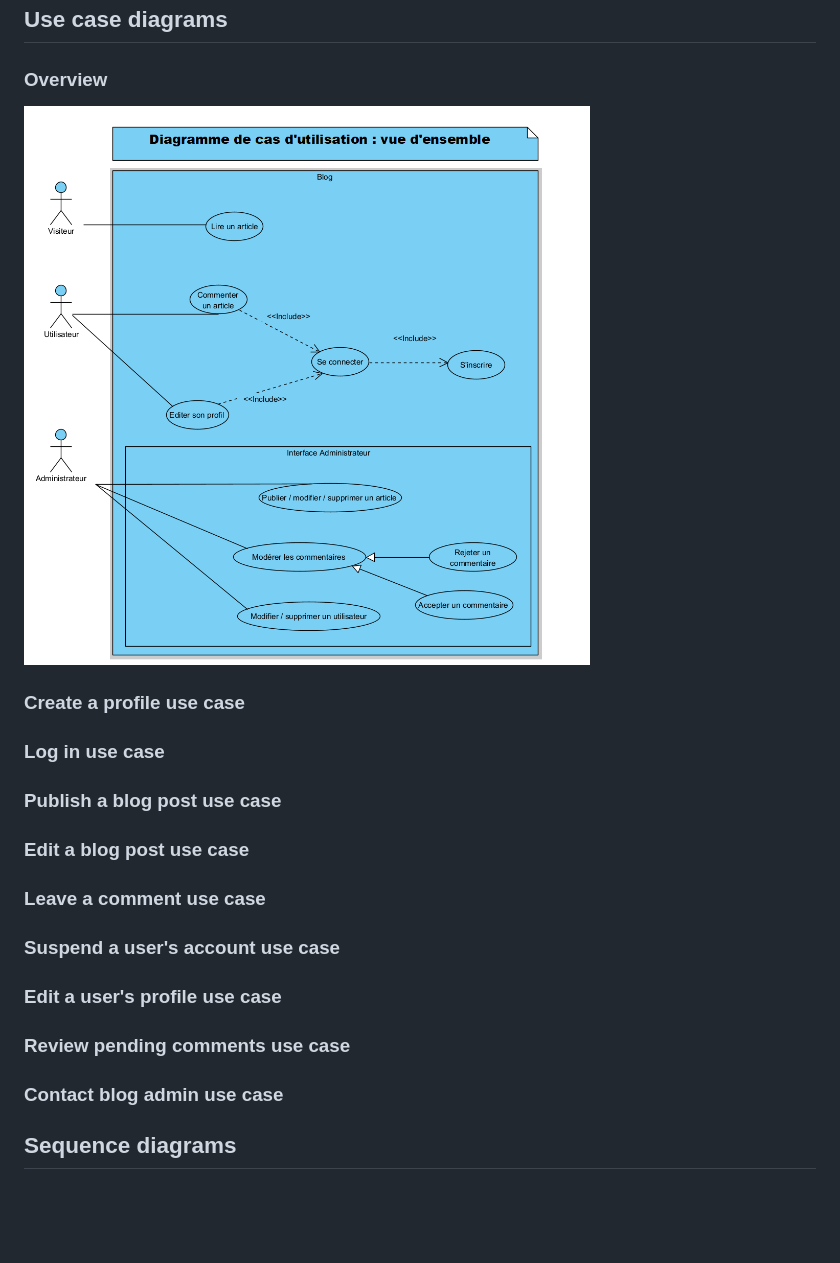
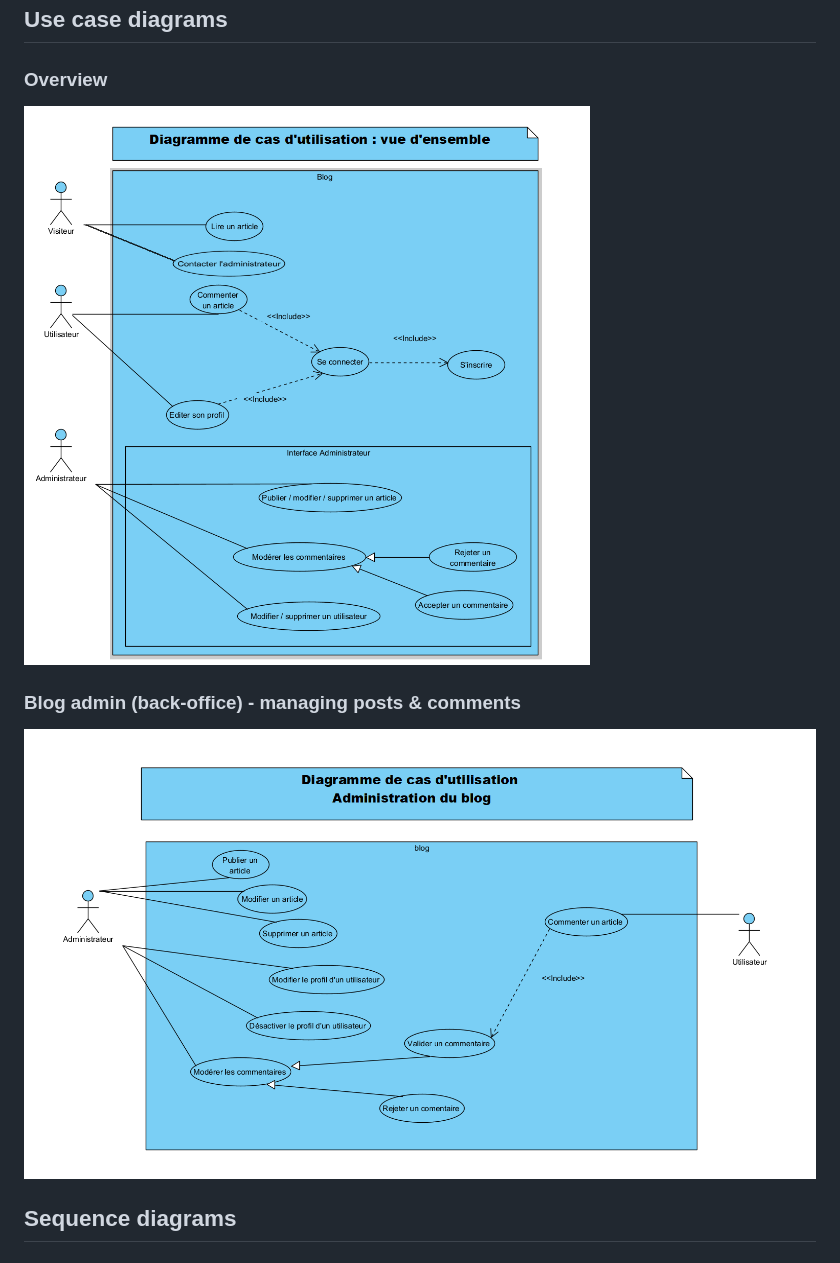
Before and after one commit to stlgaits/p5-blog-php, a Markdown page: docs/diagrams.md, the part around the change. Drawn GitHub-style; pictures changed too: docs/images/diagrams/use_case_admin.png (added), docs/images/diagrams/use_case_blog.png; blank space fills up the shorter version.

Commit message:
diagrams: use case blog admin

```diff
--- a/docs/diagrams.md
+++ b/docs/diagrams.md
@@ -12,23 +12,9 @@
 
 ![Images](./images/diagrams/use_case_blog.png)
 
-### Create a profile use case
+### Blog admin (back-office) - managing posts & comments
 
-### Log in use case
-
-### Publish a blog post use case
-
-### Edit a blog post use case
-
-### Leave a comment use case
-
-### Suspend a user's account use case
-
-### Edit a user's profile use case
-
-### Review pending comments use case
-
-### Contact blog admin use case
+![Images](./images/diagrams/use_case_admin.png)
 
 ## Sequence diagrams
 
```
Also changed, not shown: diagrams/use_case_admin.png (added), diagrams/use_case_blog.png.
